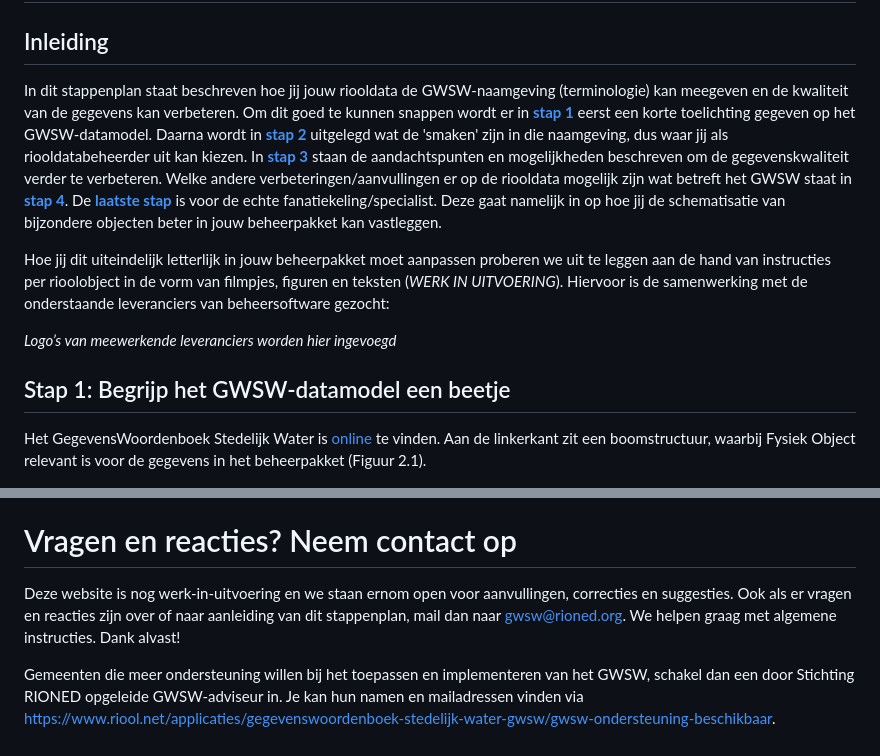
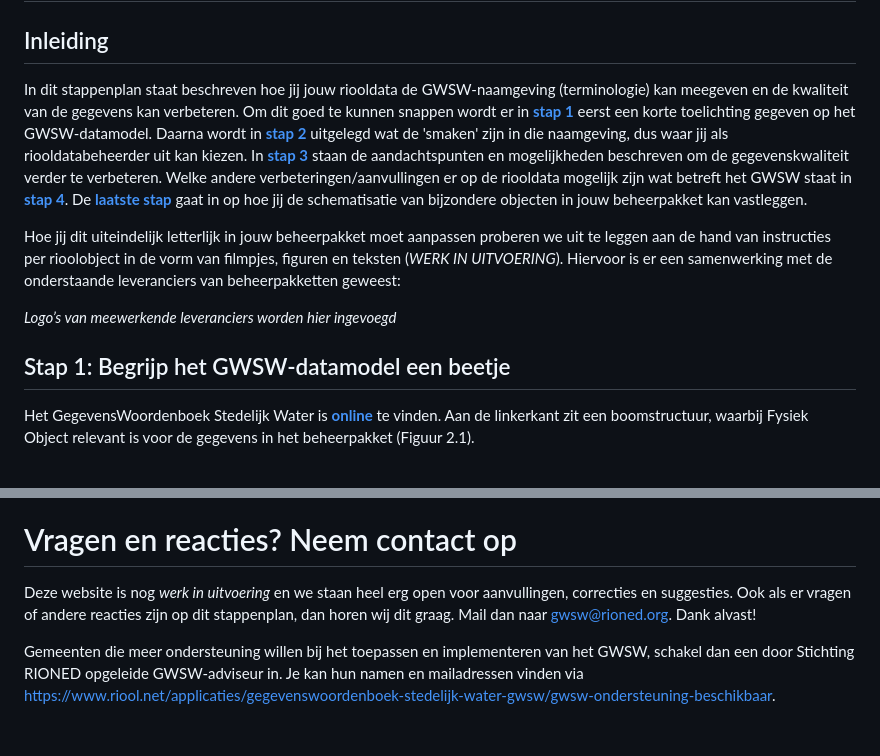
Before and after one commit to StichtingRIONED/gwsw-gebruik, a Markdown page: main.md, 2 parts joined by grey strips. Drawn GitHub-style.

Commit message:
Update main.md
layout edit

```diff
--- a/main.md
+++ b/main.md
@@ -39,9 +39,9 @@ In [**Hoofdstuk 2**](#H2) wordt een stappenplan gepresenteerd waarmee jij als ri
 
 ## Inleiding
 
-In dit stappenplan staat beschreven hoe jij jouw riooldata de GWSW-naamgeving (terminologie) kan meegeven en de kwaliteit van de gegevens kan verbeteren. Om dit goed te kunnen snappen wordt er in [**stap 1**](#stap1) eerst een korte toelichting gegeven op het GWSW-datamodel. Daarna wordt in [**stap 2**](#stap2) uitgelegd wat de 'smaken' zijn in die naamgeving, dus waar jij als riooldatabeheerder uit kan kiezen. In [**stap 3**](#stap3) staan de aandachtspunten en mogelijkheden beschreven om de gegevenskwaliteit verder te verbeteren. Welke andere verbeteringen/aanvullingen er op de riooldata mogelijk zijn wat betreft het GWSW staat in [**stap 4**](#stap4). De [**laatste stap**](#stap5) is voor de echte fanatiekeling/specialist. Deze gaat namelijk in op hoe jij de schematisatie van bijzondere objecten beter in jouw beheerpakket kan vastleggen.
+In dit stappenplan staat beschreven hoe jij jouw riooldata de GWSW-naamgeving (terminologie) kan meegeven en de kwaliteit van de gegevens kan verbeteren. Om dit goed te kunnen snappen wordt er in [**stap 1**](#stap1) eerst een korte toelichting gegeven op het GWSW-datamodel. Daarna wordt in [**stap 2**](#stap2) uitgelegd wat de 'smaken' zijn in die naamgeving, dus waar jij als riooldatabeheerder uit kan kiezen. In [**stap 3**](#stap3) staan de aandachtspunten en mogelijkheden beschreven om de gegevenskwaliteit verder te verbeteren. Welke andere verbeteringen/aanvullingen er op de riooldata mogelijk zijn wat betreft het GWSW staat in [**stap 4**](#stap4). De [**laatste stap**](#stap5) gaat in op hoe jij de schematisatie van bijzondere objecten in jouw beheerpakket kan vastleggen.
 
-Hoe jij dit uiteindelijk letterlijk in jouw beheerpakket moet aanpassen proberen we uit te leggen aan de hand van instructies per rioolobject in de vorm van filmpjes, figuren en teksten (*WERK IN UITVOERING*). Hiervoor is de samenwerking met de onderstaande leveranciers van beheersoftware gezocht:
+Hoe jij dit uiteindelijk letterlijk in jouw beheerpakket moet aanpassen proberen we uit te leggen aan de hand van instructies per rioolobject in de vorm van filmpjes, figuren en teksten (*WERK IN UITVOERING*). Hiervoor is er een samenwerking met de onderstaande leveranciers van beheerpakketten geweest:
 
 *Logo’s van meewerkende leveranciers worden hier ingevoegd*
 
@@ -49,7 +49,7 @@ Hoe jij dit uiteindelijk letterlijk in jouw beheerpakket moet aanpassen proberen
 
 ## Stap 1: Begrijp het GWSW-datamodel een beetje
 
-Het GegevensWoordenboek Stedelijk Water is [online](https://data.gwsw.nl/1.6.1/Totaal/index.html?menu_item=classes) te vinden. Aan de linkerkant zit een boomstructuur, waarbij Fysiek Object relevant is voor de gegevens in het beheerpakket (Figuur 2.1).
+Het GegevensWoordenboek Stedelijk Water is [**online**](https://data.gwsw.nl/1.6.1/Totaal/index.html?menu_item=classes) te vinden. Aan de linkerkant zit een boomstructuur, waarbij Fysiek Object relevant is voor de gegevens in het beheerpakket (Figuur 2.1).
 
 <img src="media/figuur41_datastructuur.jpg" style="width:50%;height:50%" />
 
@@ -560,6 +560,6 @@ Stel op basis van bovenstaande punten een Plan van Aanpak op met daarin:
 Regel op basis van dit Plan van Aanpak het benodigde budget/tijd.
 
 # Vragen en reacties? Neem contact op
-Deze website is nog werk-in-uitvoering en we staan ernom open voor aanvullingen, correcties en suggesties. Ook als er vragen en reacties zijn over of naar aanleiding van dit stappenplan, mail dan naar gwsw@rioned.org. We helpen graag met algemene instructies. Dank alvast!
+Deze website is nog *werk in uitvoering* en we staan heel erg open voor aanvullingen, correcties en suggesties. Ook als er vragen of andere reacties zijn op dit stappenplan, dan horen wij dit graag. Mail dan naar gwsw@rioned.org. Dank alvast!
 
 Gemeenten die meer ondersteuning willen bij het toepassen en implementeren van het GWSW, schakel dan een door Stichting RIONED opgeleide GWSW-adviseur in. Je kan hun namen en mailadressen vinden via https://www.riool.net/applicaties/gegevenswoordenboek-stedelijk-water-gwsw/gwsw-ondersteuning-beschikbaar.
```
Also changed, not shown: other parts of main.md (+8 -8 lines).
